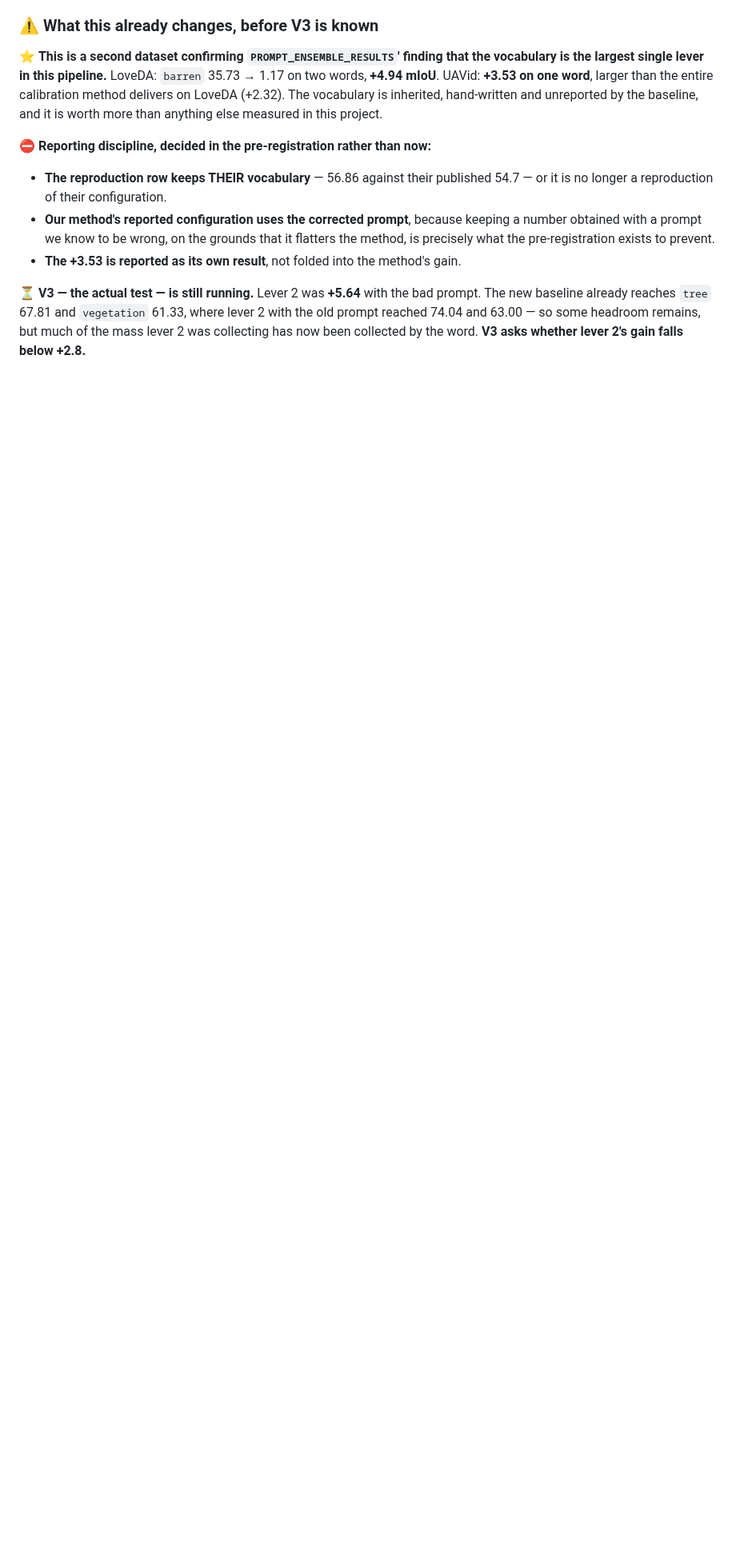
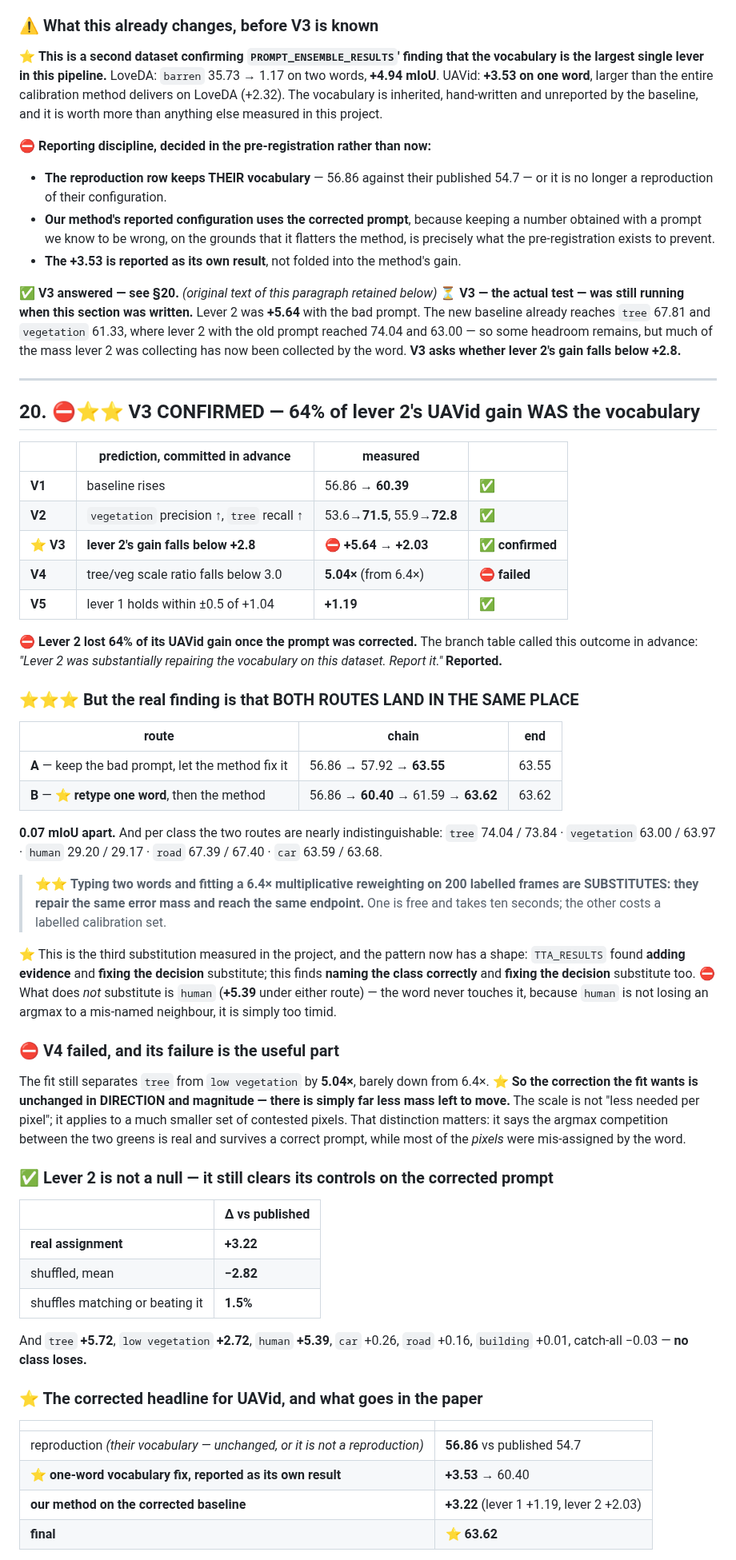
Before and after one commit to FasterThanAi/FreeTraining-OVSS, a Markdown page: UAVID_RESULTS.md, the part around one of its changes. Shown at 80% size. Rendered like a GitHub page; blank space fills up the shorter version.

Commit message:
feat: V3 CONFIRMED -- 64% of lever 2's UAVid gain was the vocabulary
vegetation -> low vegetation. Lever 2 falls +5.64 -> +2.03, below the
pre-registered +2.8 bar. The branch table called this outcome in advance and it is
reported as called.

But the finding is bigger than the correction. Both routes land in the same place:
bad prompt + both levers reaches 63.55; one word + both levers reaches 63.62 --
0.07 apart, and per class within about 1 point everywhere. Typing two words and
fitting a 6.4x multiplicative reweighting on 200 labelled frames are SUBSTITUTES:
same error mass, same endpoint, one free. Third substitution measured in this
project after TTA<->lever 2.

human does NOT substitute (+5.39 either way) -- the word cannot help a class that
is merely too timid rather than losing an argmax to a mis-named neighbour.

V4 failed and its failure is the useful part: the fit still wants a 5.04x
separation between the two greens, so the correction is unchanged in direction and
magnitude; there is simply far less mass left to move.

Lever 2 is not a null on the corrected prompt: +3.22 total, shuffled assignments
score -2.82, 1.5% match, and no class loses.

Corrected UAVid headline: reproduction 56.86 (their vocabulary, unchanged), the
one-word fix +3.53 as its own result, the method +3.22, final 63.62. The method's
UAVid contribution is +3.22, NOT +6.69 -- the earlier figure bundled a prompt
defect into the method's gain.

Co-Authored-By: Claude Opus 5 <noreply@anthropic.com>
Claude-Session: https://claude.ai/code/session_018siGPYwTGoas1McjGhcuYx

```diff
--- a/UAVID_RESULTS.md
+++ b/UAVID_RESULTS.md
@@ -800,8 +800,77 @@ by the baseline, and it is worth more than anything else measured in this projec
   is precisely what the pre-registration exists to prevent.
 - **The +3.53 is reported as its own result**, not folded into the method's gain.
 
-⏳ **V3 — the actual test — is still running.** Lever 2 was **+5.64** with the bad prompt.
+✅ **V3 answered — see §20.**  *(original text of this paragraph retained below)*
+⏳ **V3 — the actual test — was still running when this section was written.** Lever 2 was **+5.64** with the bad prompt.
 The new baseline already reaches `tree` 67.81 and `vegetation` 61.33, where lever 2 with the
 old prompt reached 74.04 and 63.00 — so some headroom remains, but much of the mass lever 2
 was collecting has now been collected by the word. **V3 asks whether lever 2's gain falls
 below +2.8.**
+
+
+---
+
+## 20. ⛔⭐⭐ V3 CONFIRMED — 64% of lever 2's UAVid gain WAS the vocabulary
+
+| | prediction, committed in advance | measured | |
+|---|---|---|---|
+| **V1** | baseline rises | 56.86 → **60.39** | ✅ |
+| **V2** | `vegetation` precision ↑, `tree` recall ↑ | 53.6→**71.5**, 55.9→**72.8** | ✅ |
+| ⭐ **V3** | **lever 2's gain falls below +2.8** | ⛔ **+5.64 → +2.03** | ✅ **confirmed** |
+| **V4** | tree/veg scale ratio falls below 3.0 | **5.04×** (from 6.4×) | ⛔ **failed** |
+| **V5** | lever 1 holds within ±0.5 of +1.04 | **+1.19** | ✅ |
+
+⛔ **Lever 2 lost 64% of its UAVid gain once the prompt was corrected.** The branch table
+called this outcome in advance: *"Lever 2 was substantially repairing the vocabulary on this
+dataset. Report it."* **Reported.**
+
+### ⭐⭐⭐ But the real finding is that BOTH ROUTES LAND IN THE SAME PLACE
+
+| route | chain | end |
+|---|---|---|
+| **A** — keep the bad prompt, let the method fix it | 56.86 → 57.92 → **63.55** | 63.55 |
+| **B** — ⭐ **retype one word**, then the method | 56.86 → **60.40** → 61.59 → **63.62** | 63.62 |
+
+**0.07 mIoU apart.** And per class the two routes are nearly indistinguishable:
+`tree` 74.04 / 73.84 · `vegetation` 63.00 / 63.97 · `human` 29.20 / 29.17 ·
+`road` 67.39 / 67.40 · `car` 63.59 / 63.68.
+
+> ⭐⭐ **Typing two words and fitting a 6.4× multiplicative reweighting on 200 labelled frames
+> are SUBSTITUTES: they repair the same error mass and reach the same endpoint.** One is free
+> and takes ten seconds; the other costs a labelled calibration set.
+
+⭐ This is the third substitution measured in the project, and the pattern now has a shape:
+`TTA_RESULTS` found **adding evidence** and **fixing the decision** substitute; this finds
+**naming the class correctly** and **fixing the decision** substitute too. ⛔ What does *not*
+substitute is `human` (**+5.39** under either route) — the word never touches it, because
+`human` is not losing an argmax to a mis-named neighbour, it is simply too timid.
+
+### ⛔ V4 failed, and its failure is the useful part
+
+The fit still separates `tree` from `low vegetation` by **5.04×**, barely down from 6.4×.
+⭐ **So the correction the fit wants is unchanged in DIRECTION and magnitude — there is
+simply far less mass left to move.** The scale is not "less needed per pixel"; it applies to
+a much smaller set of contested pixels. That distinction matters: it says the argmax
+competition between the two greens is real and survives a correct prompt, while most of the
+*pixels* were mis-assigned by the word.
+
+### ✅ Lever 2 is not a null — it still clears its controls on the corrected prompt
+
+| | Δ vs published |
+|---|---|
+| **real assignment** | **+3.22** |
+| shuffled, mean | **−2.82** |
+| shuffles matching or beating it | **1.5%** |
+
+And `tree` **+5.72**, `low vegetation` **+2.72**, `human` **+5.39**, `car` +0.26, `road`
++0.16, `building` +0.01, catch-all −0.03 — **no class loses.**
+
+### ⭐ The corrected headline for UAVid, and what goes in the paper
+
+| | |
+|---|---|
+| reproduction *(their vocabulary — unchanged, or it is not a reproduction)* | **56.86** vs published 54.7 |
+| ⭐ **one-word vocabulary fix, reported as its own result** | **+3.53** → 60.40 |
+| **our method on the corrected baseline** | **+3.22** (lever 1 +1.19, lever 2 +2.03) |
+| **final** | ⭐ **63.62** |
+
```
Also changed, not shown: other parts of UAVID_RESULTS.md (+11 -0 lines), CLAUDE.md (+20 -2 lines).
